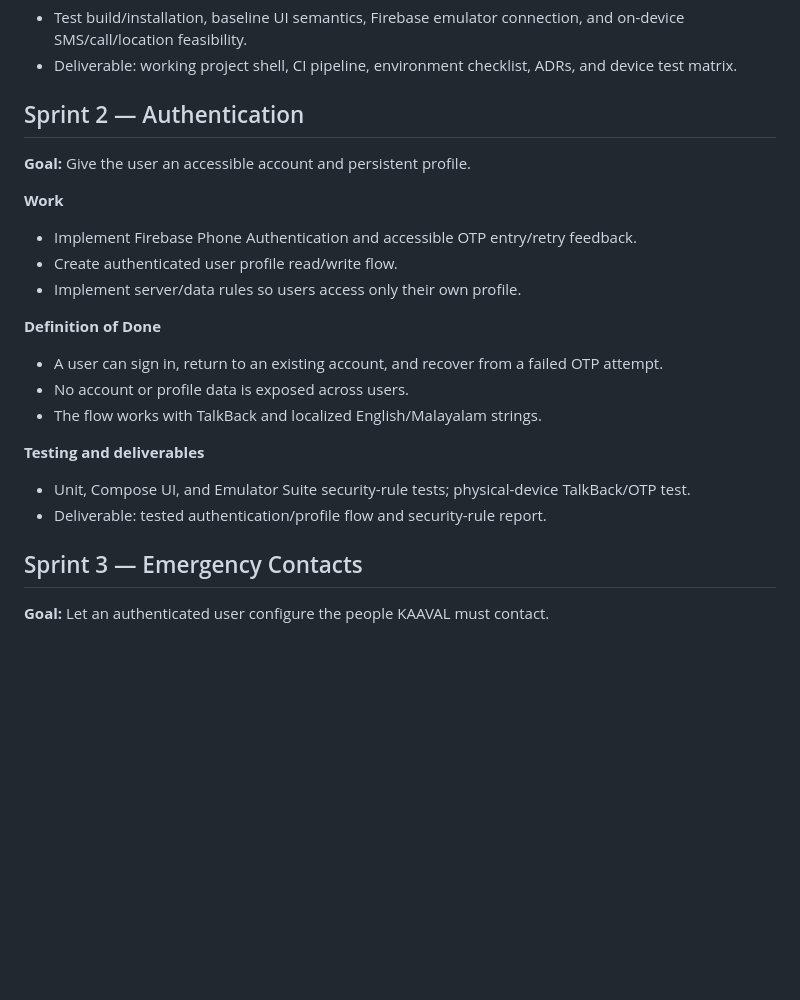
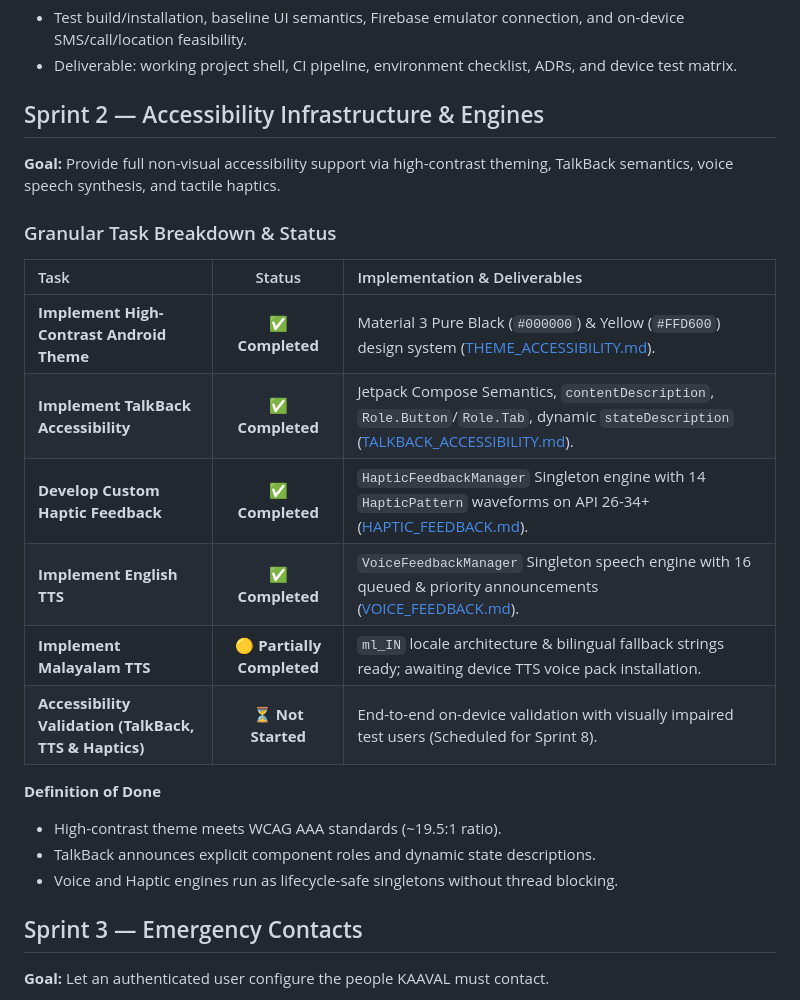
Before and after one commit to KevinGeorge100/KAAVAL, a Markdown page: docs/engineering/SPRINTS.md, the part around the change. Rendered like a GitHub page; blank space fills up the shorter version.

Commit message:
docs(sprints): document granular Task 2.1-2.4 status matrix in SPRINTS.md

```diff
--- a/docs/engineering/SPRINTS.md
+++ b/docs/engineering/SPRINTS.md
@@ -57,26 +57,26 @@ flowchart LR
 - Test build/installation, baseline UI semantics, Firebase emulator connection, and on-device SMS/call/location feasibility.
 - Deliverable: working project shell, CI pipeline, environment checklist, ADRs, and device test matrix.
 
-## Sprint 2 — Authentication
+## Sprint 2 — Accessibility Infrastructure & Engines
 
-**Goal:** Give the user an accessible account and persistent profile.
+**Goal:** Provide full non-visual accessibility support via high-contrast theming, TalkBack semantics, voice speech synthesis, and tactile haptics.
 
-**Work**
+### Granular Task Breakdown & Status
 
-- Implement Firebase Phone Authentication and accessible OTP entry/retry feedback.
-- Create authenticated user profile read/write flow.
-- Implement server/data rules so users access only their own profile.
+| Task | Status | Implementation & Deliverables |
+| :--- | :---: | :--- |
+| **Implement High-Contrast Android Theme** | ✅ **Completed** | Material 3 Pure Black (`#000000`) & Yellow (`#FFD600`) design system ([THEME_ACCESSIBILITY.md](../architecture/THEME_ACCESSIBILITY.md)). |
+| **Implement TalkBack Accessibility** | ✅ **Completed** | Jetpack Compose Semantics, `contentDescription`, `Role.Button`/`Role.Tab`, dynamic `stateDescription` ([TALKBACK_ACCESSIBILITY.md](TALKBACK_ACCESSIBILITY.md)). |
+| **Develop Custom Haptic Feedback** | ✅ **Completed** | `HapticFeedbackManager` Singleton engine with 14 `HapticPattern` waveforms on API 26-34+ ([HAPTIC_FEEDBACK.md](HAPTIC_FEEDBACK.md)). |
+| **Implement English TTS** | ✅ **Completed** | `VoiceFeedbackManager` Singleton speech engine with 16 queued & priority announcements ([VOICE_FEEDBACK.md](VOICE_FEEDBACK.md)). |
+| **Implement Malayalam TTS** | 🟡 **Partially Completed** | `ml_IN` locale architecture & bilingual fallback strings ready; awaiting device TTS voice pack installation. |
+| **Accessibility Validation (TalkBack, TTS & Haptics)** | ⏳ **Not Started** | End-to-end on-device validation with visually impaired test users (Scheduled for Sprint 8). |
 
 **Definition of Done**
 
-- A user can sign in, return to an existing account, and recover from a failed OTP attempt.
-- No account or profile data is exposed across users.
-- The flow works with TalkBack and localized English/Malayalam strings.
-
-**Testing and deliverables**
-
-- Unit, Compose UI, and Emulator Suite security-rule tests; physical-device TalkBack/OTP test.
-- Deliverable: tested authentication/profile flow and security-rule report.
+- High-contrast theme meets WCAG AAA standards (~19.5:1 ratio).
+- TalkBack announces explicit component roles and dynamic state descriptions.
+- Voice and Haptic engines run as lifecycle-safe singletons without thread blocking.
 
 ## Sprint 3 — Emergency Contacts
 
```
